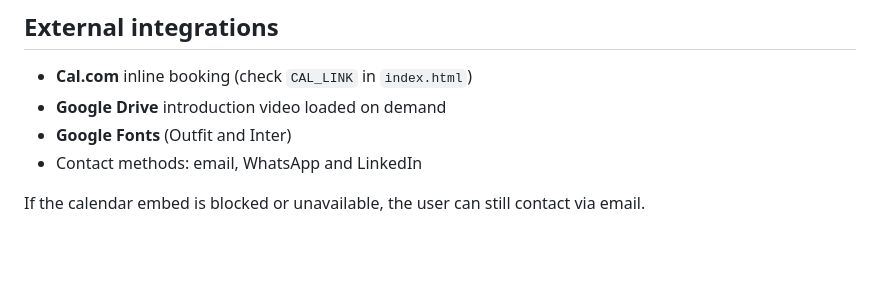
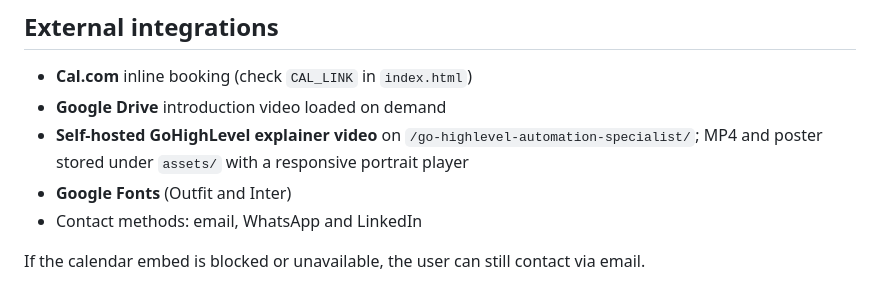
Before and after one commit to velonieb-droid/velonie-portfolio, a Markdown page: README.md, the part around the change. GitHub-like rendering; blank space fills up the shorter version.

Commit message:
Document GHL hero video asset and playback behavior

```diff
--- a/README.md
+++ b/README.md
@@ -29,6 +29,7 @@ Static GitHub Pages site, no build system required.
 
 - **Cal.com** inline booking (check `CAL_LINK` in `index.html`)
 - **Google Drive** introduction video loaded on demand
+- **Self-hosted GoHighLevel explainer video** on `/go-highlevel-automation-specialist/`; MP4 and poster stored under `assets/` with a responsive portrait player
 - **Google Fonts** (Outfit and Inter)
 - Contact methods: email, WhatsApp and LinkedIn
 
```
